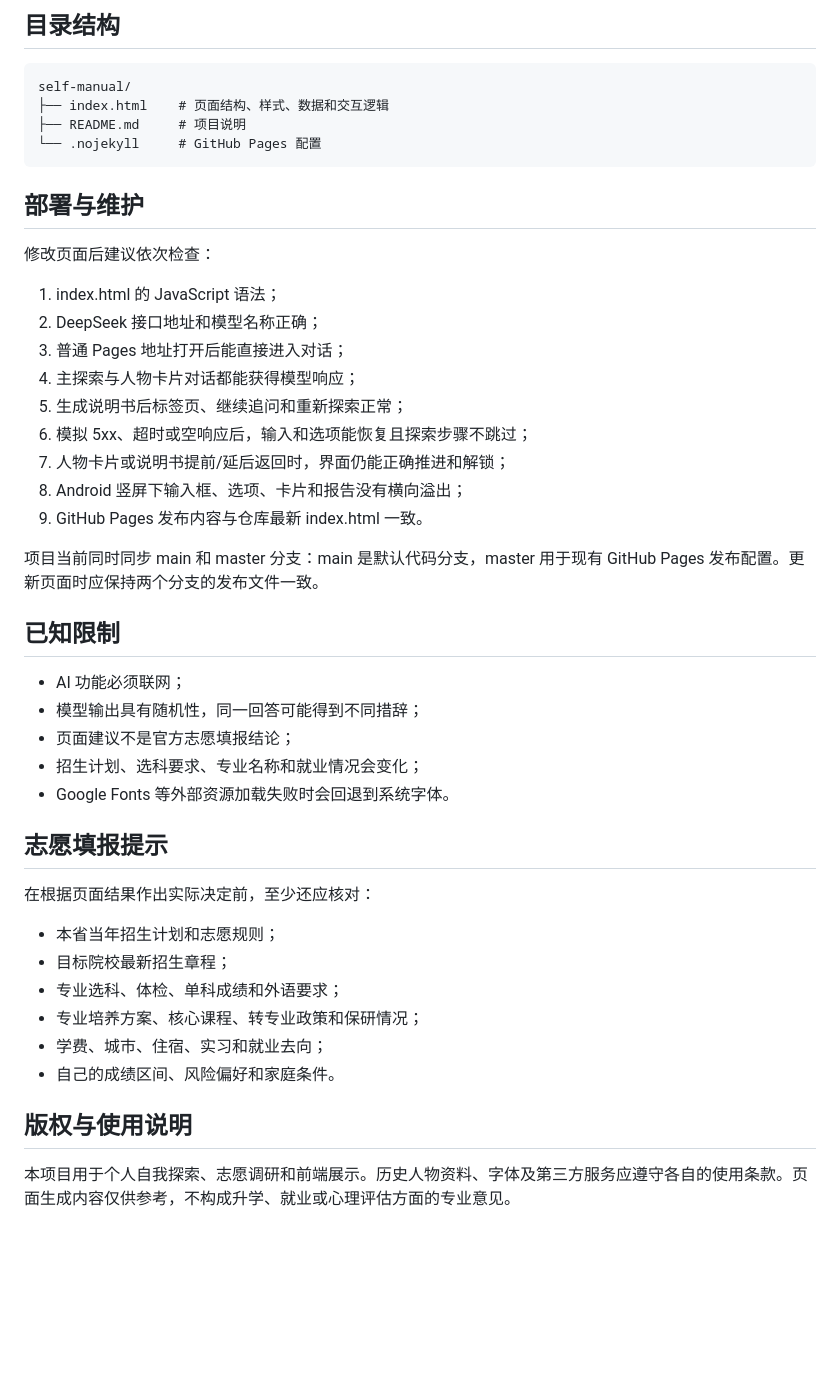
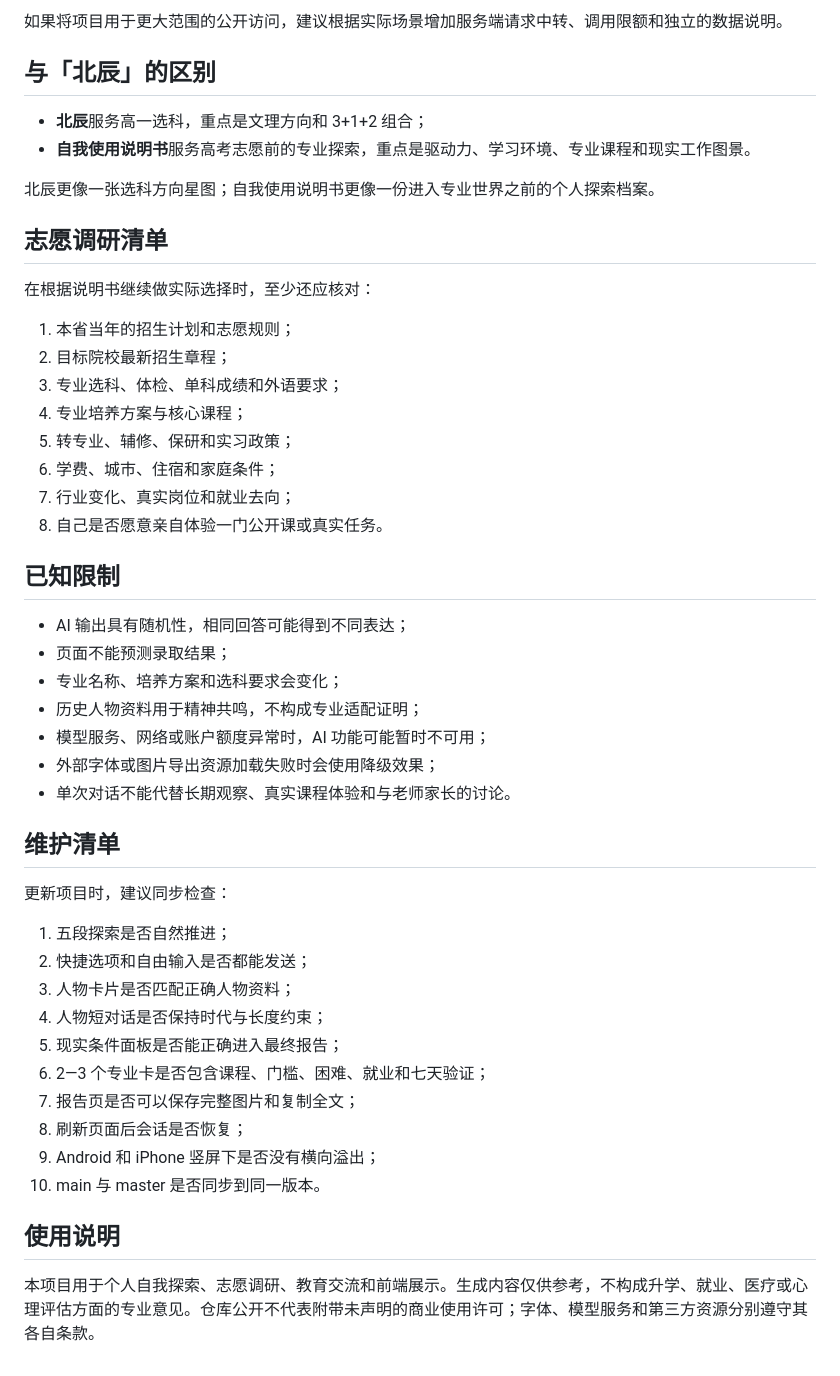
Before and after one commit to yusheng266186-beep/self-manual, a Markdown page: README.md, the part around one of its changes. GitHub-like rendering; blank space fills up the shorter version.

```diff
--- a/README.md
+++ b/README.md
@@ -120,46 +273,51 @@ AI 对话依赖网络连接；断网时静态页面仍可能显示，但模型
 
-## 目录结构
+如果将项目用于更大范围的公开访问，建议根据实际场景增加服务端请求中转、调用限额和独立的数据说明。
 
-    self-manual/
-    ├── index.html    # 页面结构、样式、数据和交互逻辑
-    ├── README.md     # 项目说明
-    └── .nojekyll     # GitHub Pages 配置
+## 与「北辰」的区别
 
-## 部署与维护
+- **北辰**服务高一选科，重点是文理方向和 3+1+2 组合；
+- **自我使用说明书**服务高考志愿前的专业探索，重点是驱动力、学习环境、专业课程和现实工作图景。
 
-修改页面后建议依次检查：
+北辰更像一张选科方向星图；自我使用说明书更像一份进入专业世界之前的个人探索档案。
 
-1. index.html 的 JavaScript 语法；
-2. DeepSeek 接口地址和模型名称正确；
-3. 普通 Pages 地址打开后能直接进入对话；
-4. 主探索与人物卡片对话都能获得模型响应；
-5. 生成说明书后标签页、继续追问和重新探索正常；
-6. 模拟 5xx、超时或空响应后，输入和选项能恢复且探索步骤不跳过；
-7. 人物卡片或说明书提前/延后返回时，界面仍能正确推进和解锁；
-8. Android 竖屏下输入框、选项、卡片和报告没有横向溢出；
-9. GitHub Pages 发布内容与仓库最新 index.html 一致。
+## 志愿调研清单
 
-项目当前同时同步 main 和 master 分支：main 是默认代码分支，master 用于现有 GitHub Pages 发布配置。更新页面时应保持两个分支的发布文件一致。
+在根据说明书继续做实际选择时，至少还应核对：
+
+1. 本省当年的招生计划和志愿规则；
+2. 目标院校最新招生章程；
+3. 专业选科、体检、单科成绩和外语要求；
+4. 专业培养方案与核心课程；
+5. 转专业、辅修、保研和实习政策；
+6. 学费、城市、住宿和家庭条件；
+7. 行业变化、真实岗位和就业去向；
+8. 自己是否愿意亲自体验一门公开课或真实任务。
 
 ## 已知限制
 
-- AI 功能必须联网；
-- 模型输出具有随机性，同一回答可能得到不同措辞；
-- 页面建议不是官方志愿填报结论；
-- 招生计划、选科要求、专业名称和就业情况会变化；
-- Google Fonts 等外部资源加载失败时会回退到系统字体。
+- AI 输出具有随机性，相同回答可能得到不同表达；
+- 页面不能预测录取结果；
+- 专业名称、培养方案和选科要求会变化；
+- 历史人物资料用于精神共鸣，不构成专业适配证明；
+- 模型服务、网络或账户额度异常时，AI 功能可能暂时不可用；
+- 外部字体或图片导出资源加载失败时会使用降级效果；
+- 单次对话不能代替长期观察、真实课程体验和与老师家长的讨论。
 
-## 志愿填报提示
+## 维护清单
 
-在根据页面结果作出实际决定前，至少还应核对：
+更新项目时，建议同步检查：
 
-- 本省当年招生计划和志愿规则；
-- 目标院校最新招生章程；
-- 专业选科、体检、单科成绩和外语要求；
-- 专业培养方案、核心课程、转专业政策和保研情况；
-- 学费、城市、住宿、实习和就业去向；
-- 自己的成绩区间、风险偏好和家庭条件。
+1. 五段探索是否自然推进；
+2. 快捷选项和自由输入是否都能发送；
+3. 人物卡片是否匹配正确人物资料；
+4. 人物短对话是否保持时代与长度约束；
+5. 现实条件面板是否能正确进入最终报告；
+6. 2—3 个专业卡是否包含课程、门槛、困难、就业和七天验证；
+7. 报告页是否可以保存完整图片和复制全文；
+8. 刷新页面后会话是否恢复；
+9. Android 和 iPhone 竖屏下是否没有横向溢出；
+10. main 与 master 是否同步到同一版本。
 
-## 版权与使用说明
+## 使用说明
 
-本项目用于个人自我探索、志愿调研和前端展示。历史人物资料、字体及第三方服务应遵守各自的使用条款。页面生成内容仅供参考，不构成升学、就业或心理评估方面的专业意见。
+本项目用于个人自我探索、志愿调研、教育交流和前端展示。生成内容仅供参考，不构成升学、就业、医疗或心理评估方面的专业意见。仓库公开不代表附带未声明的商业使用许可；字体、模型服务和第三方资源分别遵守其各自条款。
```
Also changed, not shown: other parts of README.md (+225 -72 lines).
